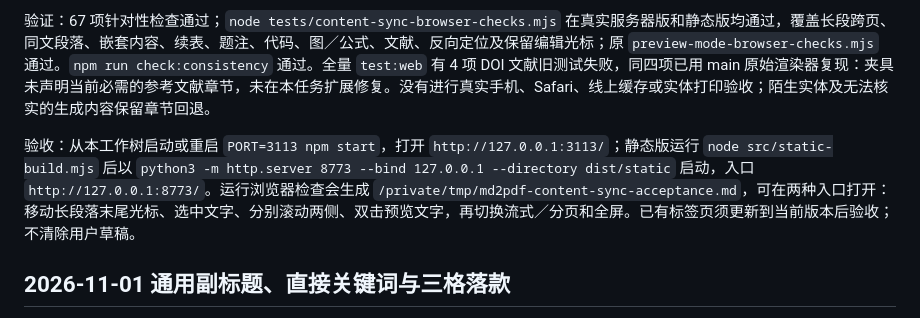
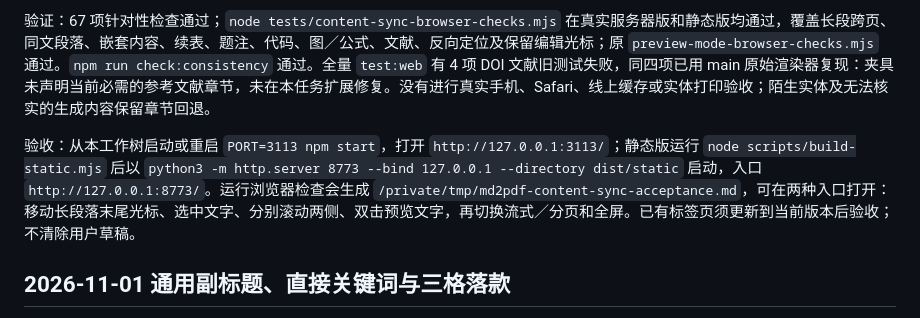
Before and after one commit to jiyeqian/md2pdf, a Markdown page: docs/cross-runtime-handoff.md, the part around the change. GitHub-like rendering.

Commit message:
docs(webapp): correct static acceptance build command

```diff
--- a/docs/cross-runtime-handoff.md
+++ b/docs/cross-runtime-handoff.md
@@ -8,7 +8,7 @@
 
 验证：67 项针对性检查通过；`node tests/content-sync-browser-checks.mjs` 在真实服务器版和静态版均通过，覆盖长段跨页、同文段落、嵌套内容、续表、题注、代码、图／公式、文献、反向定位及保留编辑光标；原 `preview-mode-browser-checks.mjs` 通过。`npm run check:consistency` 通过。全量 `test:web` 有 4 项 DOI 文献旧测试失败，同四项已用 main 原始渲染器复现：夹具未声明当前必需的参考文献章节，未在本任务扩展修复。没有进行真实手机、Safari、线上缓存或实体打印验收；陌生实体及无法核实的生成内容保留章节回退。
 
-验收：从本工作树启动或重启 `PORT=3113 npm start`，打开 `http://127.0.0.1:3113/`；静态版运行 `node src/static-build.mjs` 后以 `python3 -m http.server 8773 --bind 127.0.0.1 --directory dist/static` 启动，入口 `http://127.0.0.1:8773/`。运行浏览器检查会生成 `/private/tmp/md2pdf-content-sync-acceptance.md`，可在两种入口打开：移动长段落末尾光标、选中文字、分别滚动两侧、双击预览文字，再切换流式／分页和全屏。已有标签页须更新到当前版本后验收；不清除用户草稿。
+验收：从本工作树启动或重启 `PORT=3113 npm start`，打开 `http://127.0.0.1:3113/`；静态版运行 `node scripts/build-static.mjs` 后以 `python3 -m http.server 8773 --bind 127.0.0.1 --directory dist/static` 启动，入口 `http://127.0.0.1:8773/`。运行浏览器检查会生成 `/private/tmp/md2pdf-content-sync-acceptance.md`，可在两种入口打开：移动长段落末尾光标、选中文字、分别滚动两侧、双击预览文字，再切换流式／分页和全屏。已有标签页须更新到当前版本后验收；不清除用户草稿。
 
 ## 2026-11-01 通用副标题、直接关键词与三格落款
 
```
